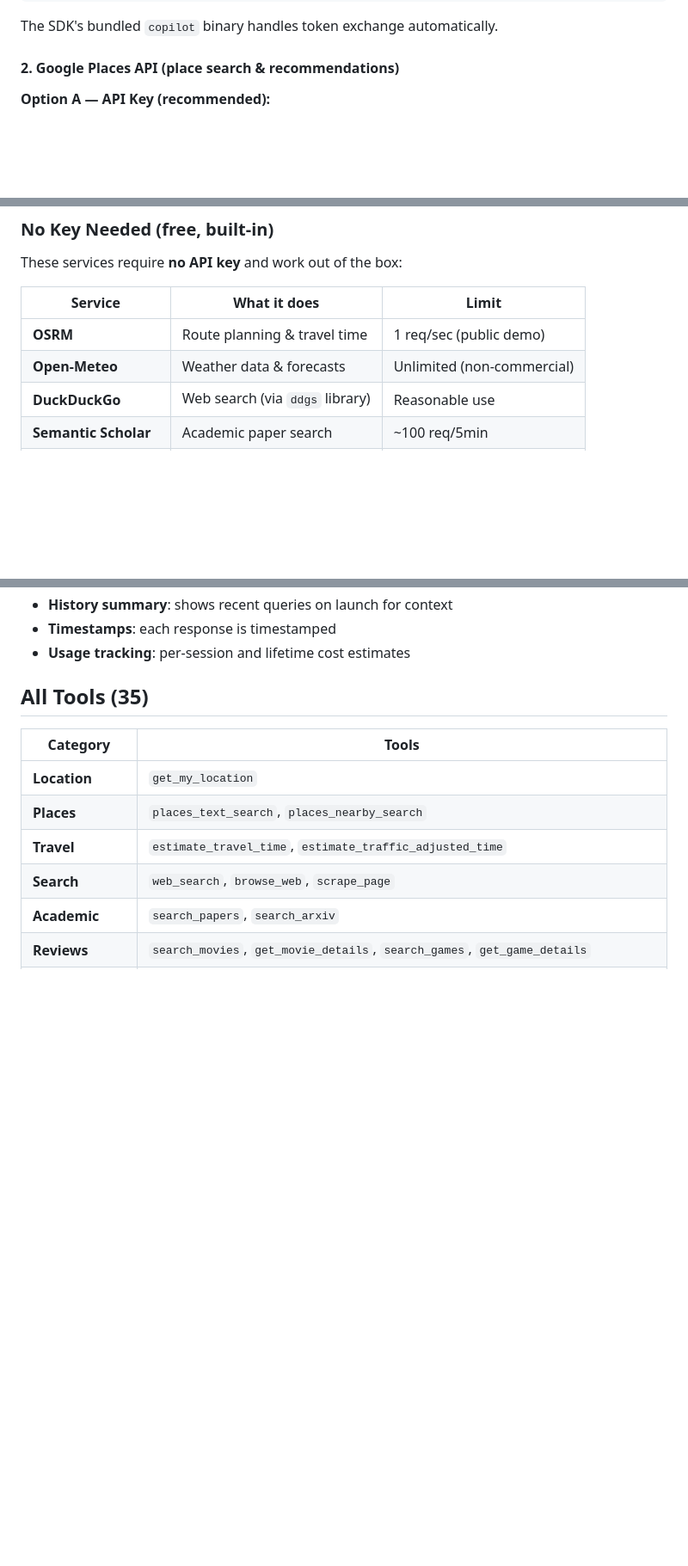
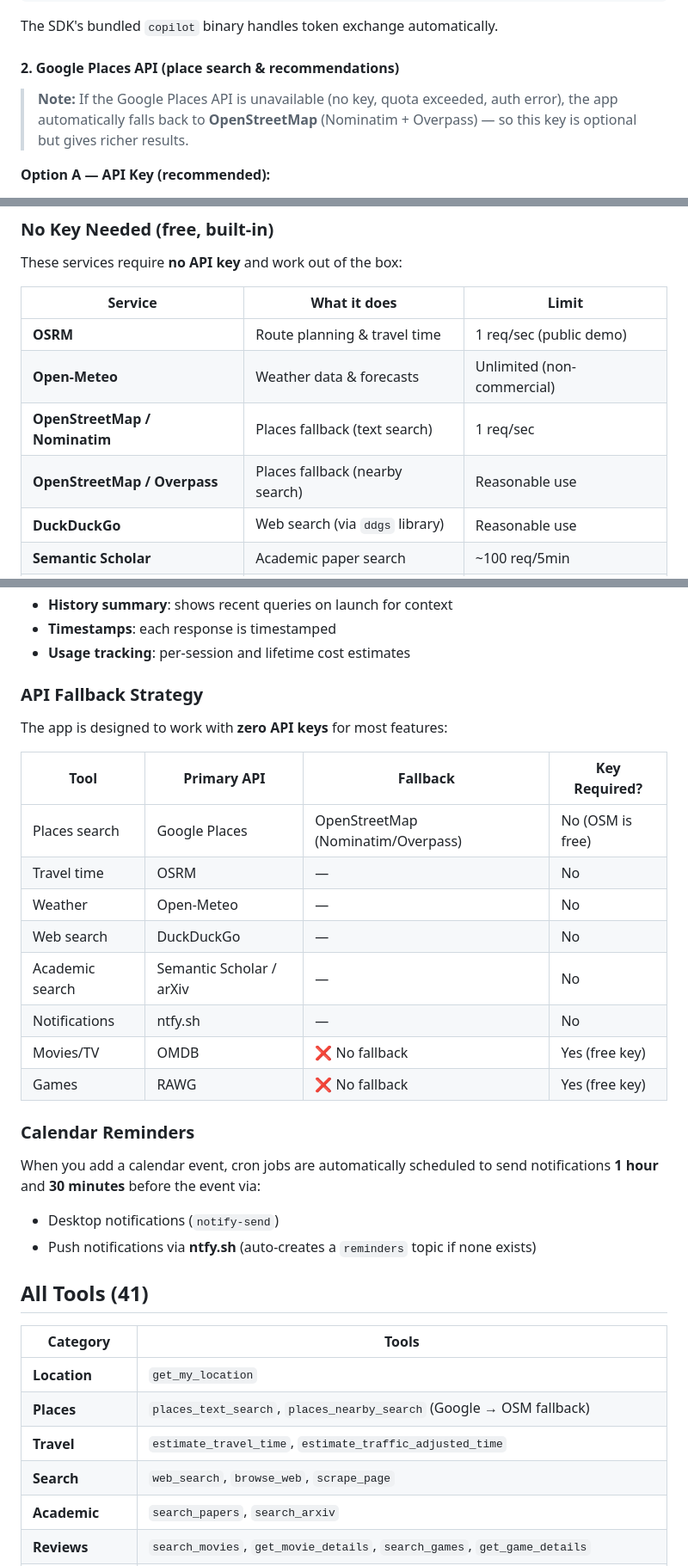
Before and after one commit to torusbreakdown/marvin, a Markdown page: README.md, 3 parts joined by grey strips. Shown at 86% size. Rendered like a GitHub page; blank space fills up the shorter version.

Commit message:
Update README & REFERENCE: fallback strategy, calendar reminders, OSM docs, 41 tools

```diff
--- a/README.md
+++ b/README.md
@@ -57,6 +57,9 @@ gh copilot --version
 The SDK's bundled `copilot` binary handles token exchange automatically.
 
 #### 2. Google Places API (place search & recommendations)
+
+> **Note:** If the Google Places API is unavailable (no key, quota exceeded, auth error), the app automatically falls back to **OpenStreetMap** (Nominatim + Overpass) — so this key is optional but gives richer results.
+
 **Option A — API Key (recommended):**
 1. Go to [Google Cloud Console](https://console.cloud.google.com/)
 2. Create a project (or select existing)
@@ -110,6 +113,8 @@ These services require **no API key** and work out of the box:
 |---------|-------------|-------|
 | **OSRM** | Route planning & travel time | 1 req/sec (public demo) |
 | **Open-Meteo** | Weather data & forecasts | Unlimited (non-commercial) |
+| **OpenStreetMap / Nominatim** | Places fallback (text search) | 1 req/sec |
+| **OpenStreetMap / Overpass** | Places fallback (nearby search) | Reasonable use |
 | **DuckDuckGo** | Web search (via `ddgs` library) | Reasonable use |
 | **Semantic Scholar** | Academic paper search | ~100 req/5min |
 | **arXiv** | Preprint search | 1 req/3sec |
@@ -198,12 +203,33 @@ List my notes
 - **Timestamps**: each response is timestamped
 - **Usage tracking**: per-session and lifetime cost estimates
 
-## All Tools (35)
+### API Fallback Strategy
+
+The app is designed to work with **zero API keys** for most features:
+
+| Tool | Primary API | Fallback | Key Required? |
+|------|------------|----------|---------------|
+| Places search | Google Places | OpenStreetMap (Nominatim/Overpass) | No (OSM is free) |
+| Travel time | OSRM | — | No |
+| Weather | Open-Meteo | — | No |
+| Web search | DuckDuckGo | — | No |
+| Academic search | Semantic Scholar / arXiv | — | No |
+| Notifications | ntfy.sh | — | No |
+| Movies/TV | OMDB | ❌ No fallback | Yes (free key) |
+| Games | RAWG | ❌ No fallback | Yes (free key) |
+
+### Calendar Reminders
+
+When you add a calendar event, cron jobs are automatically scheduled to send notifications **1 hour** and **30 minutes** before the event via:
+- Desktop notifications (`notify-send`)
+- Push notifications via **ntfy.sh** (auto-creates a `reminders` topic if none exists)
+
+## All Tools (41)
 
 | Category | Tools |
 |----------|-------|
 | **Location** | `get_my_location` |
-| **Places** | `places_text_search`, `places_nearby_search` |
+| **Places** | `places_text_search`, `places_nearby_search` (Google → OSM fallback) |
 | **Travel** | `estimate_travel_time`, `estimate_traffic_adjusted_time` |
 | **Search** | `web_search`, `browse_web`, `scrape_page` |
 | **Academic** | `search_papers`, `search_arxiv` |
```
Also changed, not shown: LEVEL_EDITOR_ARCHITECTURE.md (+3 -2 lines), REFERENCE.md (+11 -4 lines).
